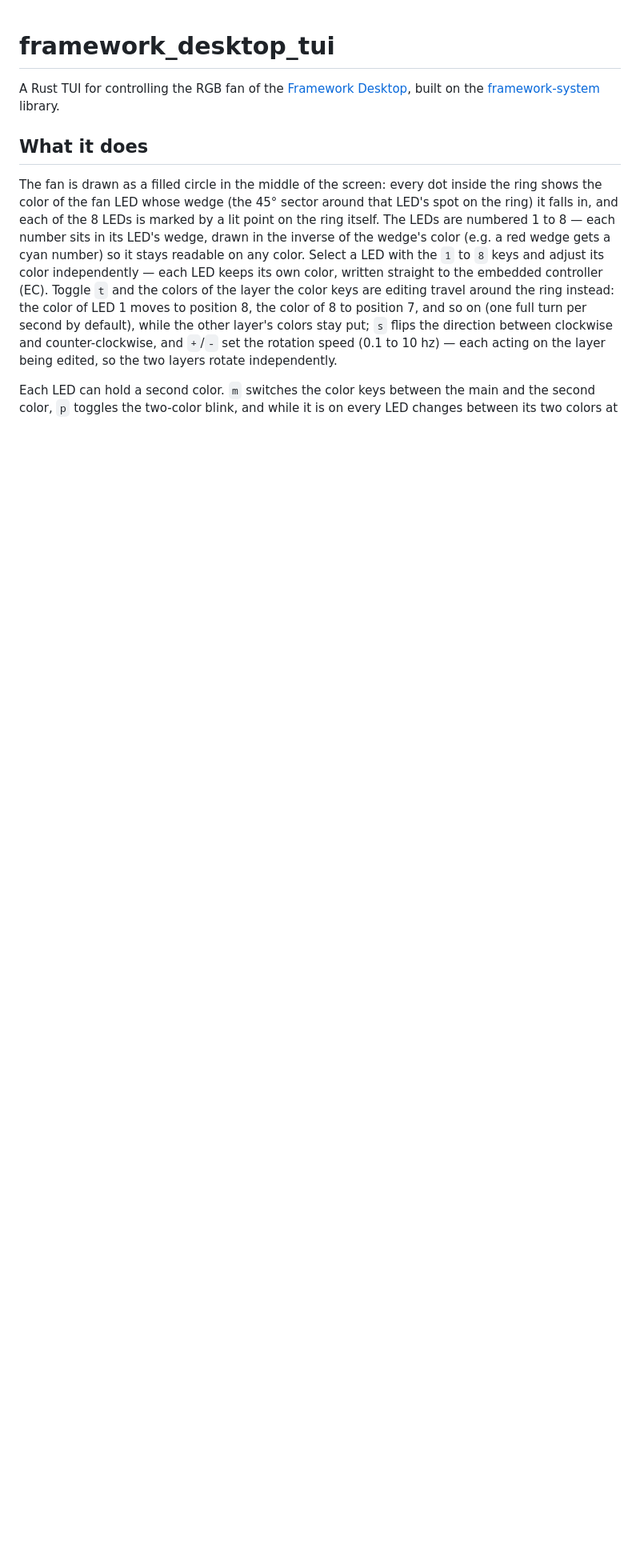
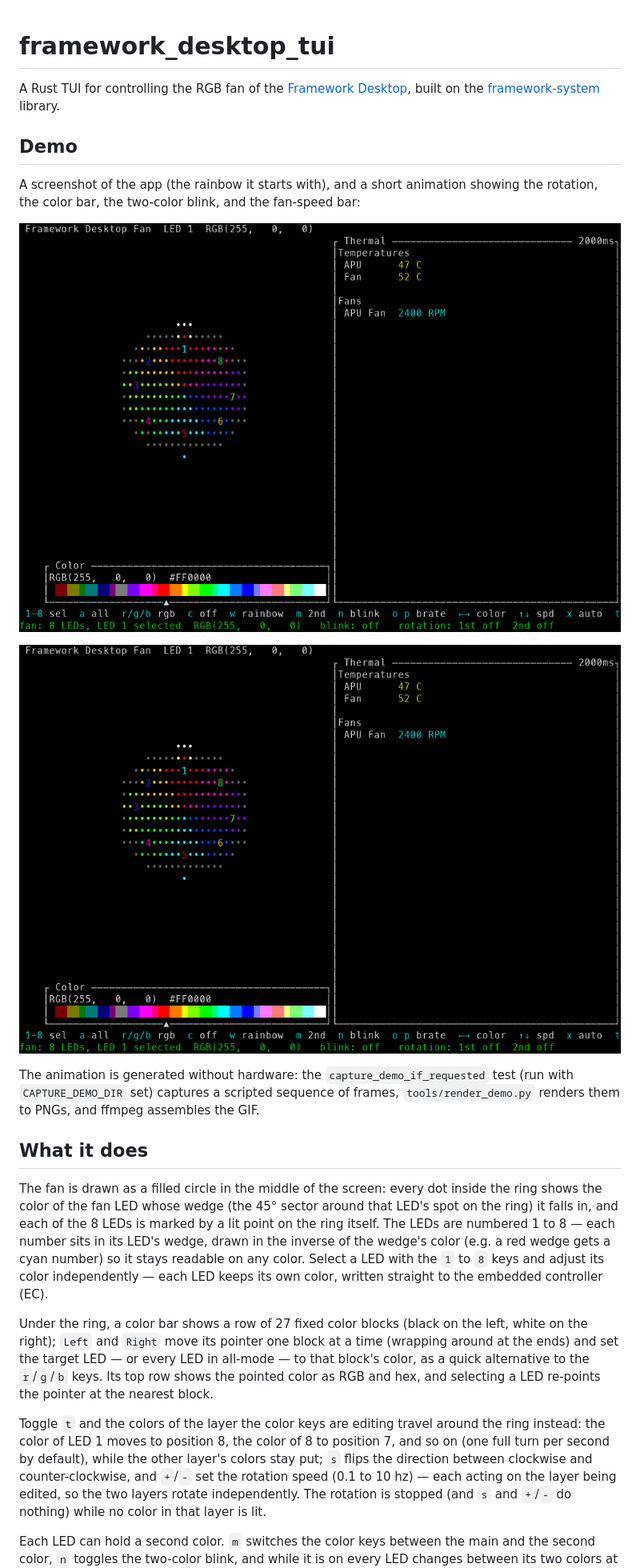
Before and after one commit to raix777/framework_desktop_tui, a Markdown page: README.md, the part around one of its changes. Shown at 80% size. Rendered like a GitHub page; pictures changed too: docs/demo.gif (added), docs/screenshot.png (added); blank space fills up the shorter version.

```diff
--- a/README.md
+++ b/README.md
@@ -2,6 +2,19 @@
 
 A Rust TUI for controlling the RGB fan of the [Framework Desktop], built on
 the [framework-system] library.
+
+## Demo
+
+A screenshot of the app (the rainbow it starts with), and a short animation
+showing the rotation, the color bar, the two-color blink, and the fan-speed bar:
+
+![The fan ring, the color bar, and the thermal panel](docs/screenshot.png)
+
+![Rotation, color changes, the two-color blink, and the fan speed](docs/demo.gif)
+
+The animation is generated without hardware: the `capture_demo_if_requested`
+test (run with `CAPTURE_DEMO_DIR` set) captures a scripted sequence of frames,
+`tools/render_demo.py` renders them to PNGs, and ffmpeg assembles the GIF.
 
 ## What it does
 
@@ -13,13 +26,23 @@ number sits in its LED's wedge, drawn in the inverse of the wedge's color
 (e.g. a red wedge gets a cyan number) so it stays readable on any color.
 Select a LED with the `1` to `8` keys and adjust its color independently —
 each LED keeps its own color, written straight to the embedded controller (EC).
+
+Under the ring, a color bar shows a row of 27 fixed color blocks (black on the
+left, white on the right); `Left` and `Right` move its pointer one block at a
+time (wrapping around at the ends) and set the target LED — or every LED in
+all-mode — to that block's color, as a quick alternative to the `r`/`g`/`b`
+keys. Its top row shows the pointed color as RGB and hex, and selecting a LED
+re-points the pointer at the nearest block.
+
 Toggle `t` and the colors of the layer the color keys are editing travel
 around the ring instead: the color of LED 1 moves to position 8, the color of
 8 to position 7, and so on (one full turn per second by default), while the
 other layer's colors stay put; `s` flips the direction between clockwise and
 counter-clockwise, and `+`/`-` set the rotation speed (0.1 to 10 hz) — each
-acting on the layer being edited, so the two layers rotate independently.
+acting on the layer being edited, so the two layers rotate independently. The
+rotation is stopped (and `s` and `+`/`-` do nothing) while no color in that
+layer is lit.
 
 Each LED can hold a second color. `m` switches the color keys between the
-main and the second color, `p` toggles the two-color blink, and while it is
+main and the second color, `n` toggles the two-color blink, and while it is
 on every LED changes between its two colors at the blink rate (one change per
```
Also changed, not shown: other parts of README.md (+51 -40 lines), 2 other files.
